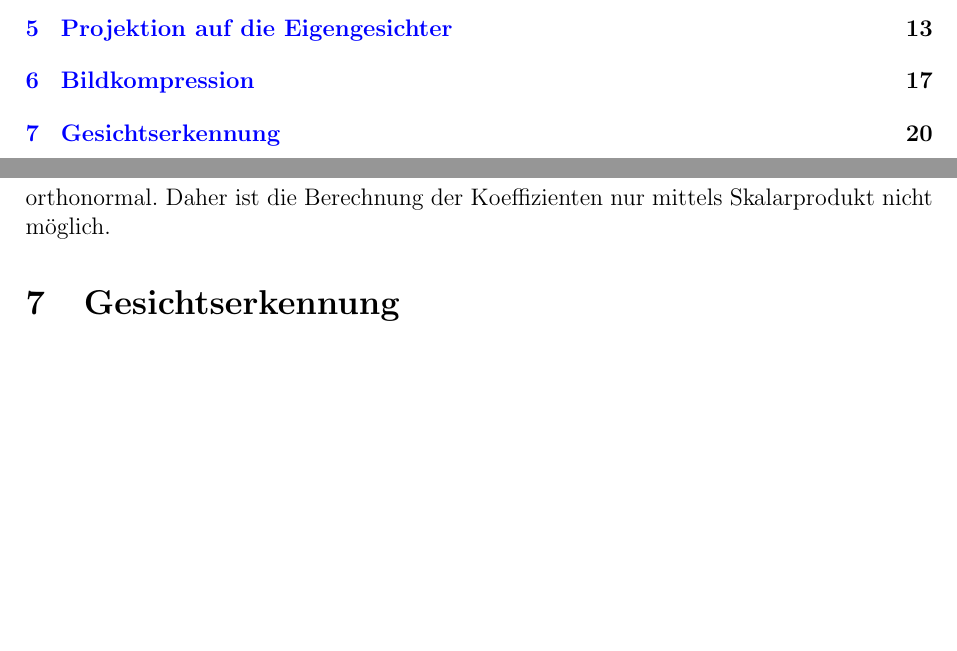
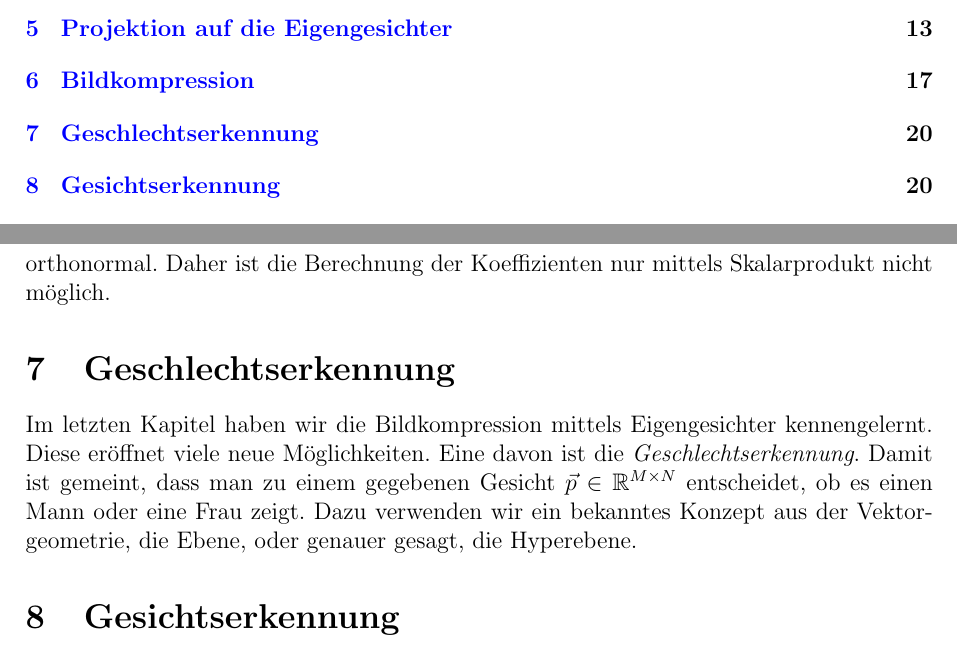
Before and after one commit to OliverRietmann/eigenfaces_latex, a LaTeX document (skript.tex, which reads skript/binary.tex): two parts of pages 2 and 21 of 31, joined at a grey line, cut so that both start at the same text, the shorter picture padded with empty space. Compiled offline with pdfLaTeX.

Commit message:
Added binary.tex

```diff
--- /dev/null
+++ b/skript/binary.tex
@@ -0,0 +1,6 @@
+\section{Geschlechtserkennung} \label{sec:binary}
+Im letzten Kapitel haben wir die Bildkompression mittels Eigengesichter kennengelernt.
+Diese eröffnet viele neue Möglichkeiten.
+Eine davon ist die \textit{Geschlechtserkennung}.
+Damit ist gemeint, dass man zu einem gegebenen Gesicht $\vec p\in\mathbb R^{M\times N}$ entscheidet, ob es einen Mann oder eine Frau zeigt.
+Dazu verwenden wir ein bekanntes Konzept aus der Vektorgeometrie, die Ebene, oder genauer gesagt, die Hyperebene.
```
Also changed, not shown: skript.tex (+1 -0 lines), images/binary_classification/Aliya_Mustafina_0.png (added), images/binary_classification/Aliya_Mustafina_1.png (added), images/binary_classification/Kate_Middleton_0.png (added), images/binary_classification/Kate_Middleton_1.png (added), images/binary_classification/Neil_Armstrong_0.png (added), images/binary_classification/Neil_Armstrong_1.png (added), images/binary_classification/Roger_Federer_0.png (added), images/binary_classification/Roger_Federer_1.png (added).
